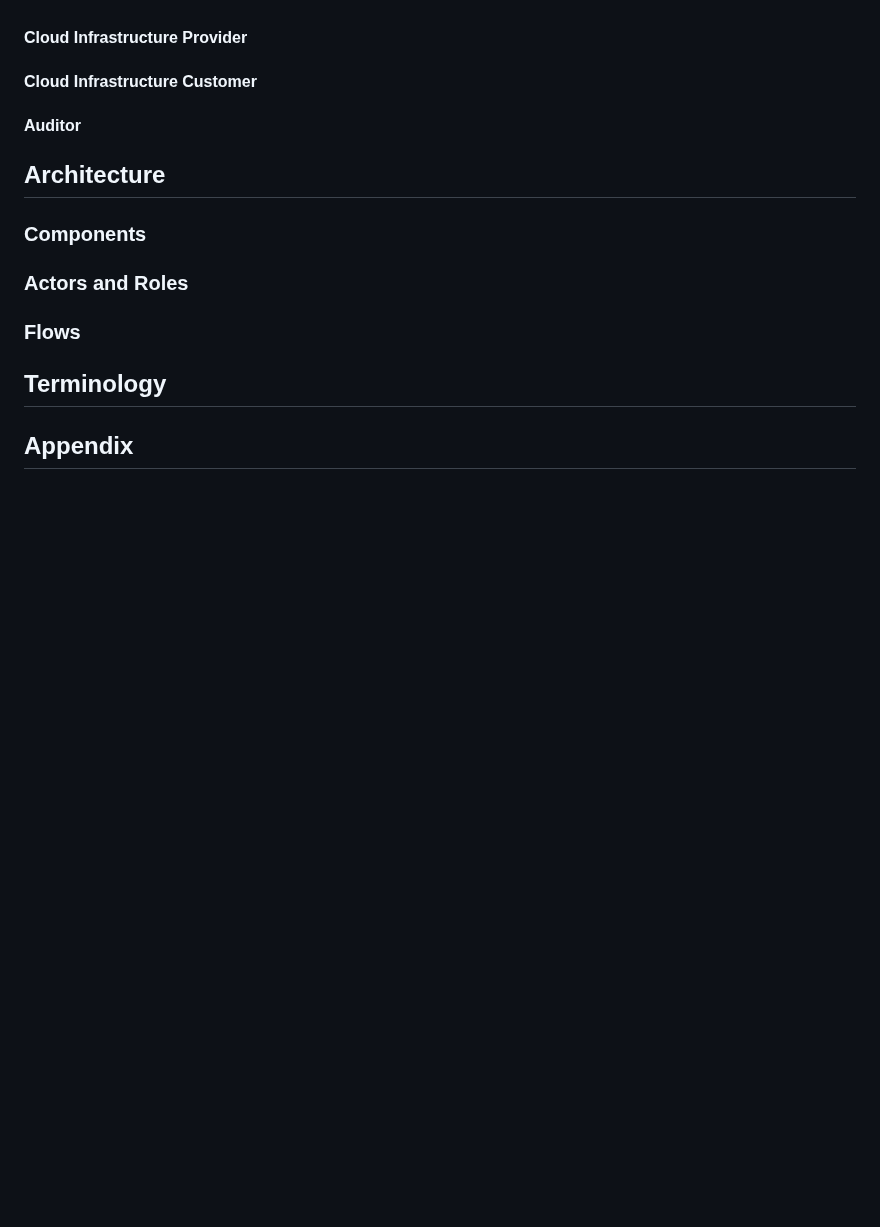
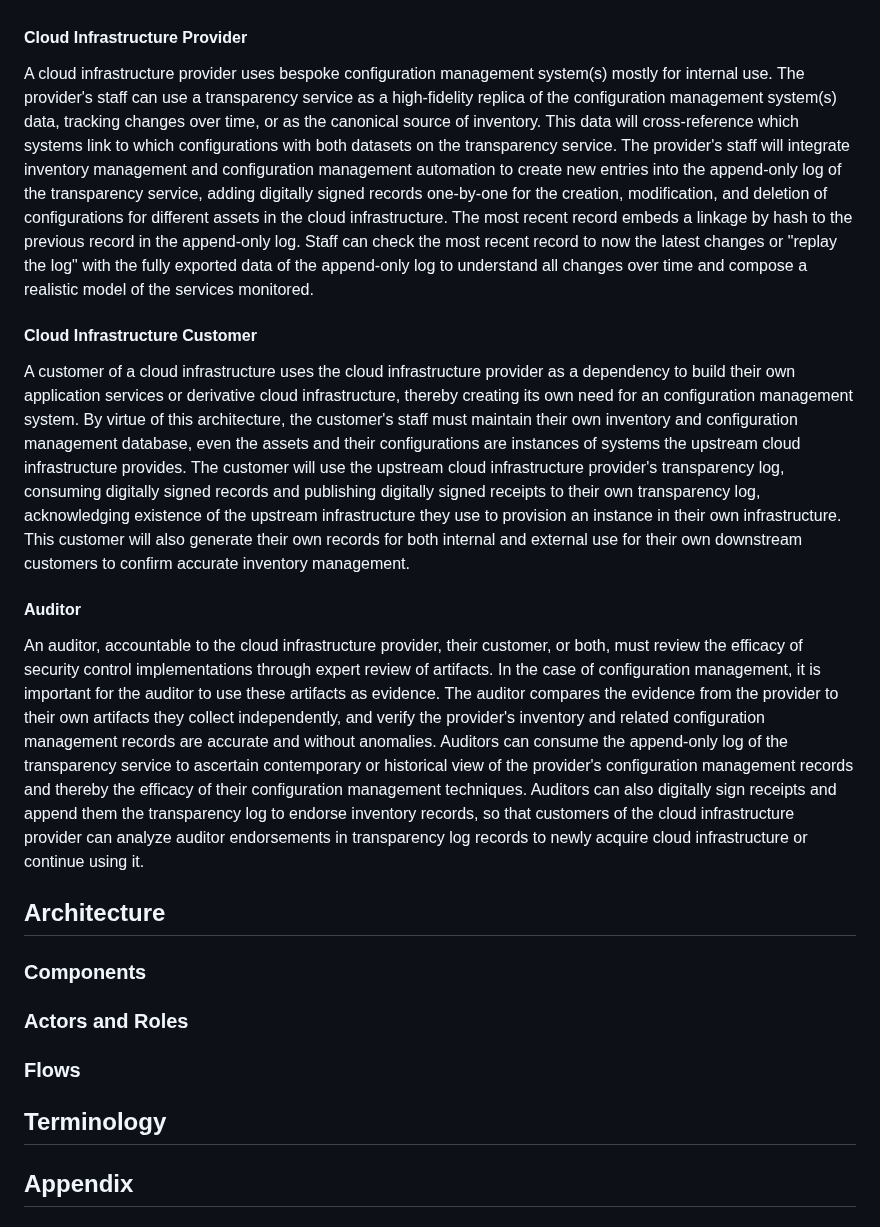
Before and after one commit to aj-stein/conmotion, a Markdown page: docs/architecture.md, the part around the change. Rendered like a GitHub page; blank space fills up the shorter version.

Commit message:
Finish up CM use case actor roles

```diff
--- a/docs/architecture.md
+++ b/docs/architecture.md
@@ -48,9 +48,15 @@ Configuration management for systems that comprise components of a cloud infrast
 
 #### Cloud Infrastructure Provider
 
+A cloud infrastructure provider uses bespoke configuration management system(s) mostly for internal use. The provider's staff can use a transparency service as a high-fidelity replica of the configuration management system(s) data, tracking changes over time, or as the canonical source of inventory. This data will cross-reference which systems link to which configurations with both datasets on the transparency service. The provider's staff will integrate inventory management and configuration management automation to create new entries into the append-only log of the transparency service, adding digitally signed records one-by-one for the creation, modification, and deletion of configurations for different assets in the cloud infrastructure. The most recent record embeds a linkage by hash to the previous record in the append-only log. Staff can check the most recent record to now the latest changes or "replay the log" with the fully exported data of the append-only log to understand all changes over time and compose a realistic model of the services monitored.
+
 #### Cloud Infrastructure Customer
 
+A customer of a cloud infrastructure uses the cloud infrastructure provider as a dependency to build their own application services or derivative cloud infrastructure, thereby creating its own need for an configuration management system. By virtue of this architecture, the customer's staff must maintain their own inventory and configuration management database, even the assets and their configurations are instances of systems the upstream cloud infrastructure provides. The customer will use the upstream cloud infrastructure provider's transparency log, consuming digitally signed records and publishing digitally signed receipts to their own transparency log, acknowledging existence of the upstream infrastructure they use to provision an instance in their own infrastructure. This customer will also generate their own records for both internal and external use for their own downstream customers to confirm accurate inventory management.
+
 #### Auditor
+
+An auditor, accountable to the cloud infrastructure provider, their customer, or both, must review the efficacy of security control implementations through expert review of artifacts. In the case of configuration management, it is important for the auditor to use these artifacts as evidence. The auditor compares the evidence from the provider to their own artifacts they collect independently, and verify the provider's inventory and related configuration management records  are accurate and without anomalies. Auditors can consume the append-only log of the transparency service to ascertain contemporary or historical view of the provider's configuration management records and thereby the efficacy of their configuration management techniques. Auditors can also digitally sign receipts and append them the transparency log to endorse inventory records, so that customers of the cloud infrastructure provider can analyze auditor endorsements in transparency log records to newly acquire cloud infrastructure or continue using it.
 
 ## Architecture
 
```
